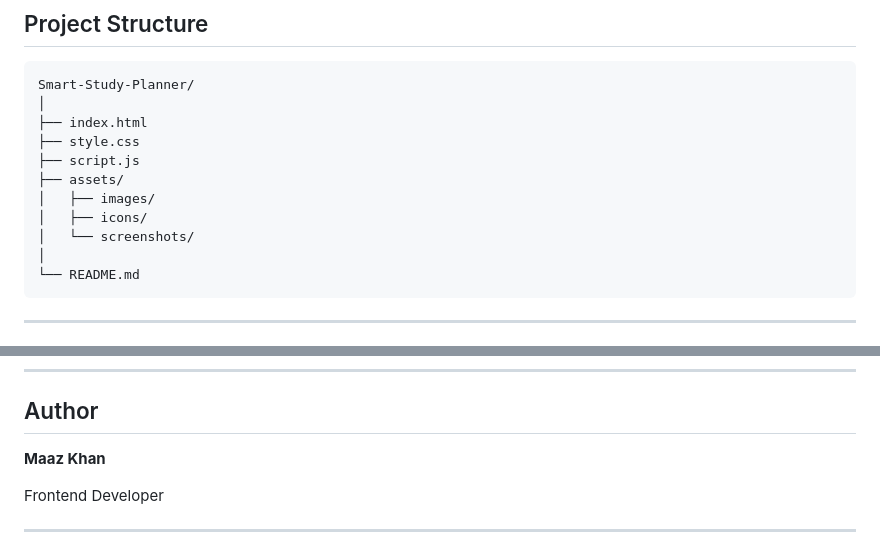
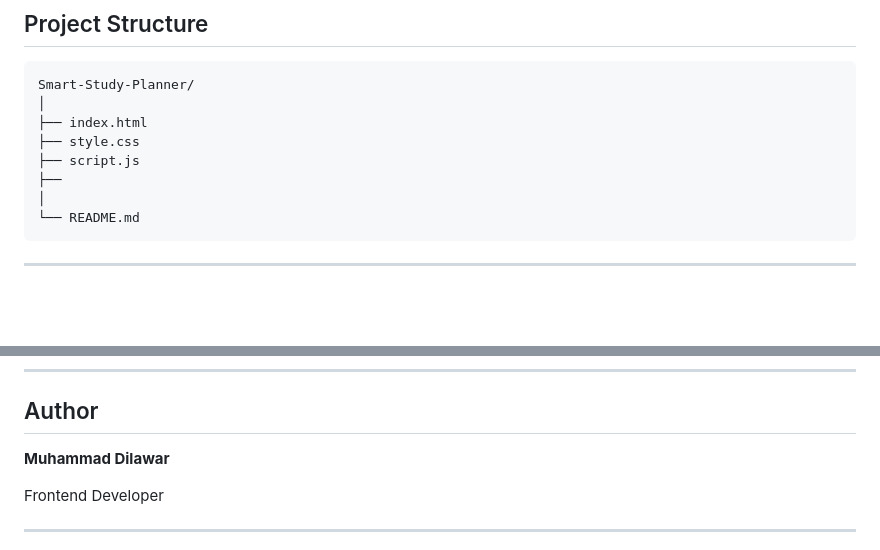
Before and after one commit to devdilawar/smart-study-planner, a Markdown page: README.md, 2 parts joined by grey strips. GitHub-like rendering; blank space fills up the shorter version.

````diff
--- a/README.md
+++ b/README.md
@@ -150,10 +150,7 @@ Smart-Study-Planner/
 ├── index.html
 ├── style.css
 ├── script.js
-├── assets/
-│   ├── images/
-│   ├── icons/
-│   └── screenshots/
+├──
 │
 └── README.md
 ```
@@ -231,7 +228,7 @@ This project is licensed under the MIT License.
 
 ## Author
 
-**Maaz Khan**
+**Muhammad Dilawar**
 
 Frontend Developer
 
````
